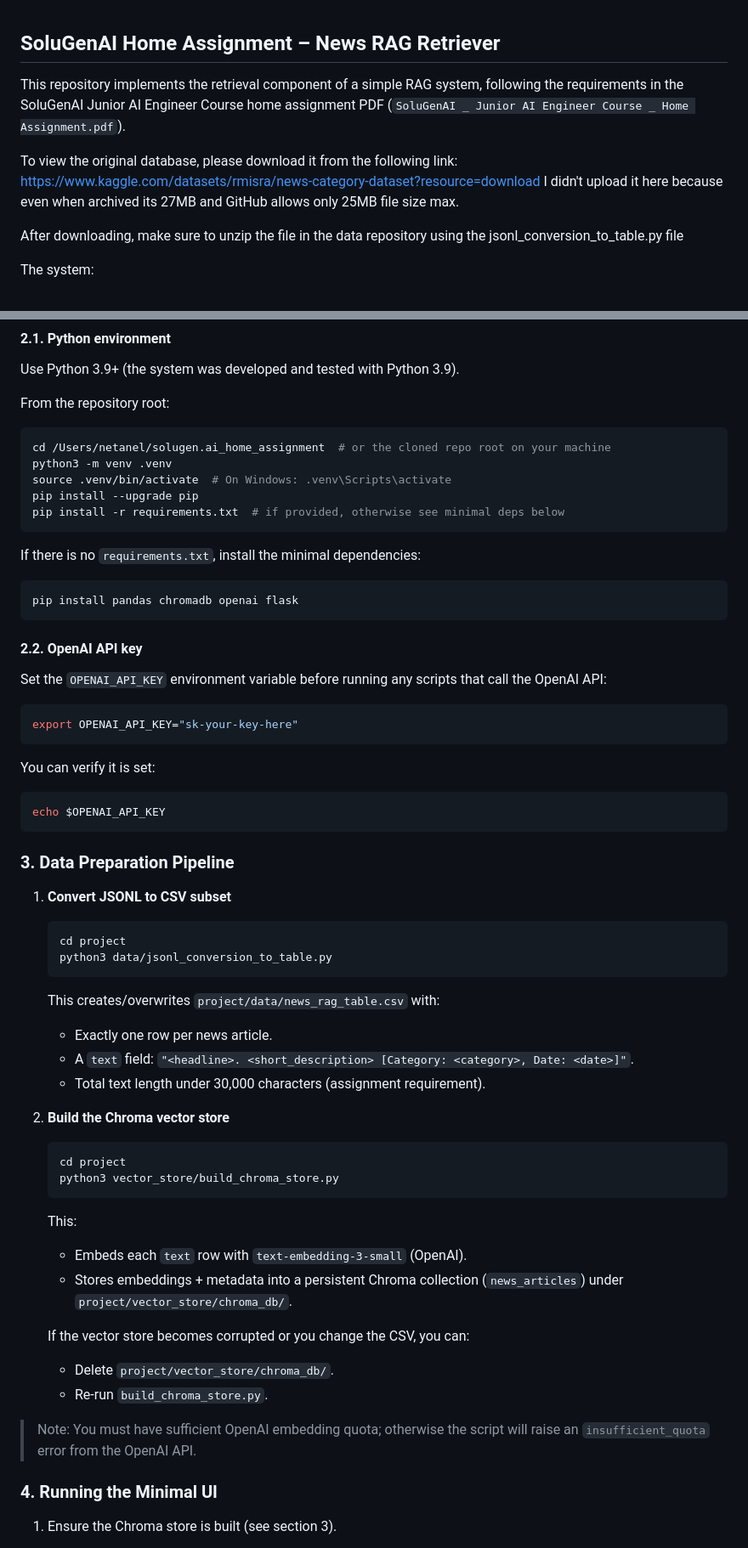
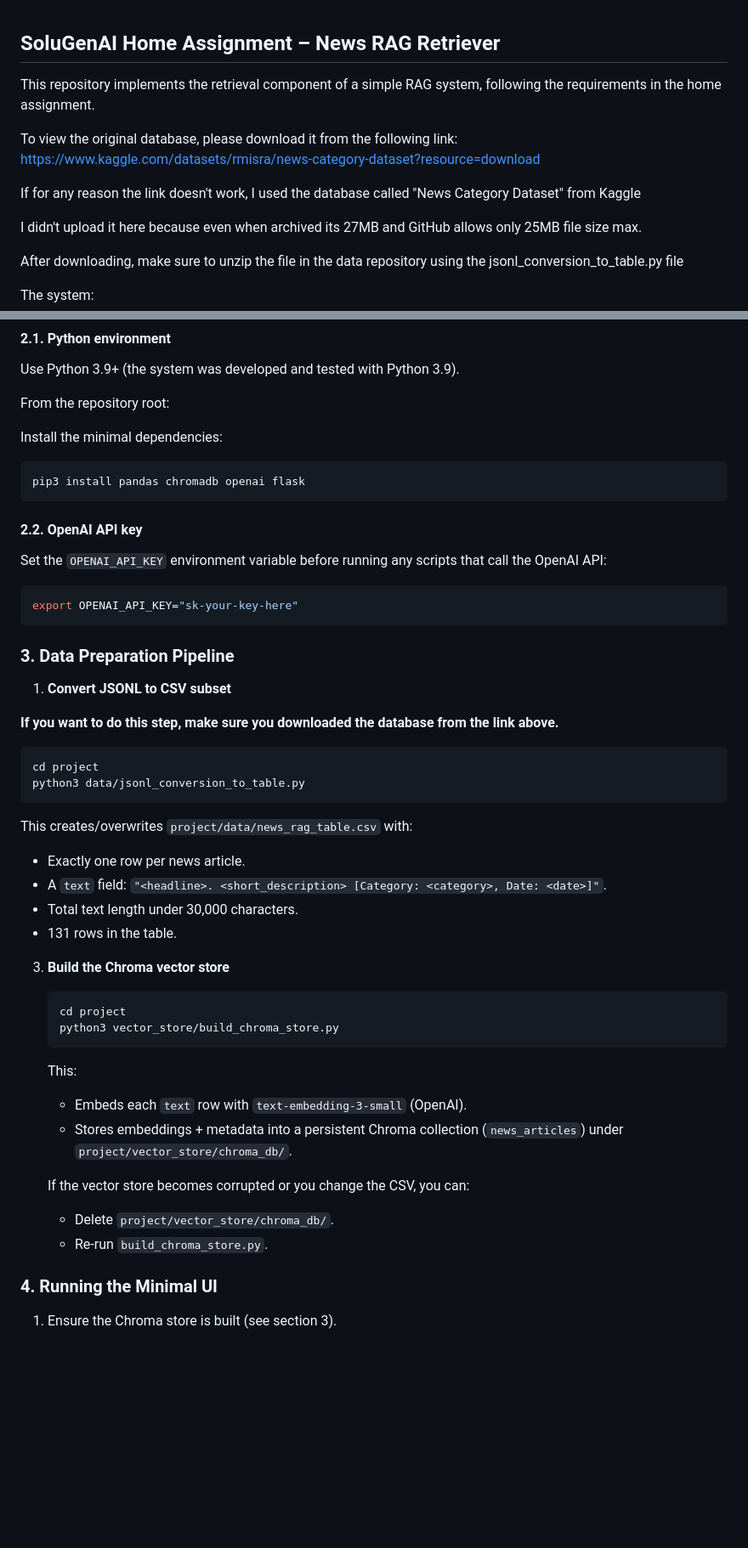
Before and after one commit to natanel567/News-RAG-Retriever, a Markdown page: README.md, 2 parts joined by grey strips. Shown at 85% size. Drawn GitHub-style; blank space fills up the shorter version.

Commit message:
Revise README for clarity and installation instructions
Updated README to clarify database source and installation steps.

````diff
--- a/README.md
+++ b/README.md
@@ -1,8 +1,11 @@
 ## SoluGenAI Home Assignment – News RAG Retriever
 
-This repository implements the retrieval component of a simple RAG system, following the requirements in the SoluGenAI Junior AI Engineer Course home assignment PDF (`SoluGenAI _ Junior AI Engineer Course _ Home Assignment.pdf`).
+This repository implements the retrieval component of a simple RAG system, following the requirements in the home assignment.
 
 To view the original database, please download it from the following link: https://www.kaggle.com/datasets/rmisra/news-category-dataset?resource=download
+
+If for any reason the link doesn't work, I used the database called "News Category Dataset" from Kaggle
+
 I didn't upload it here because even when archived its 27MB and GitHub allows only 25MB file size max.
 
 After downloading, make sure to unzip the file in the data repository using the jsonl_conversion_to_table.py file
@@ -52,18 +55,12 @@ Use Python 3.9+ (the system was developed and tested with Python 3.9).
 
 From the repository root:
 
-```bash
-cd /Users/netanel/solugen.ai_home_assignment  # or the cloned repo root on your machine
-python3 -m venv .venv
-source .venv/bin/activate  # On Windows: .venv\Scripts\activate
-pip install --upgrade pip
-pip install -r requirements.txt  # if provided, otherwise see minimal deps below
-```
 
-If there is no `requirements.txt`, install the minimal dependencies:
+
+Install the minimal dependencies:
 
 ```bash
-pip install pandas chromadb openai flask
+pip3 install pandas chromadb openai flask
 ```
 
 #### 2.2. OpenAI API key
@@ -74,15 +71,11 @@ Set the `OPENAI_API_KEY` environment variable before running any scripts that ca
 export OPENAI_API_KEY="sk-your-key-here"
 ```
 
-You can verify it is set:
-
-```bash
-echo $OPENAI_API_KEY
-```
-
 ### 3. Data Preparation Pipeline
 
 1. **Convert JSONL to CSV subset**
+
+  **If you want to do this step, make sure you downloaded the database from the link above.**
 
    ```bash
    cd project
@@ -92,9 +85,10 @@ echo $OPENAI_API_KEY
    This creates/overwrites `project/data/news_rag_table.csv` with:
    - Exactly one row per news article.
    - A `text` field: `"<headline>. <short_description> [Category: <category>, Date: <date>]"`.
-   - Total text length under 30,000 characters (assignment requirement).
+   - Total text length under 30,000 characters.
+   - 131 rows in the table.
 
-2. **Build the Chroma vector store**
+3. **Build the Chroma vector store**
 
    ```bash
    cd project
@@ -109,7 +103,6 @@ echo $OPENAI_API_KEY
    - Delete `project/vector_store/chroma_db/`.
    - Re-run `build_chroma_store.py`.
 
-> Note: You must have sufficient OpenAI embedding quota; otherwise the script will raise an `insufficient_quota` error from the OpenAI API.
 
 ### 4. Running the Minimal UI
 
````
Also changed, not shown: other parts of README.md (+2 -2 lines).
